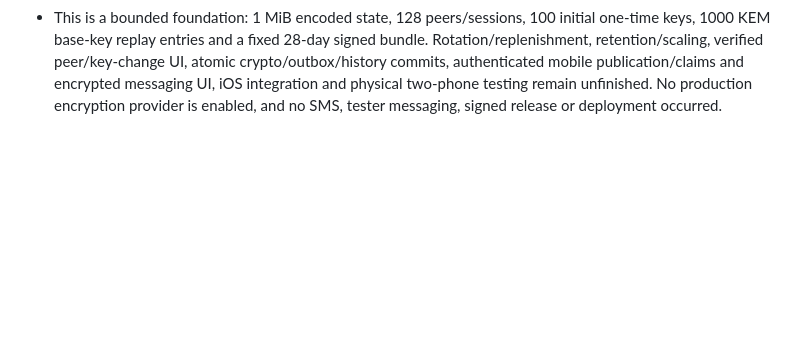
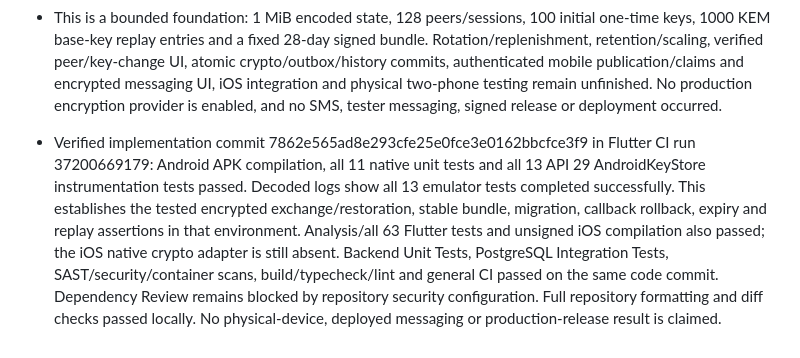
Before and after one commit to rahulgupta32/GuffSuff, a Markdown page: docs/PRODUCTION_READINESS_PROGRESS.md, the part around the change. Drawn GitHub-style; blank space fills up the shorter version.

Commit message:
Record verified native encrypted session restoration and storage tests

```diff
--- a/docs/PRODUCTION_READINESS_PROGRESS.md
+++ b/docs/PRODUCTION_READINESS_PROGRESS.md
@@ -200,3 +200,5 @@ Remaining messaging release gates: production encryption provider and per-device
 - The native initializePreKeys channel returns a public API-version-2 bundle and provider metadata only, after committing private material. Repeated initialization retains the same signed/KEM/public keys and expiry. Expired bundles fail without silently rotating or extending expiry. Malformed channel argument types now fail safely. No Dart application route publishes this bundle yet, and session/encrypt/decrypt operations are not exposed through the channel. supportsDirectMessaging remains false.
 - Added eight JNI regressions (11 native unit tests total) for legacy migration, real signed/KEM restoration, two-party encrypted request/reply with restoration between stages, signature tampering, peer identity changes, session-copy semantics, consumed-key/replay retention and malformed state. Added five Android regressions (13 instrumentation tests total) for stable public bundles, transaction rollback, actual encrypted legacy migration, encrypted request/reply and replay rejection across fresh store instances, and expired-bundle behavior. Actual execution requires fresh CI; no local Android/JNI result is claimed.
 - This is a bounded foundation: 1 MiB encoded state, 128 peers/sessions, 100 initial one-time keys, 1000 KEM base-key replay entries and a fixed 28-day signed bundle. Rotation/replenishment, retention/scaling, verified peer/key-change UI, atomic crypto/outbox/history commits, authenticated mobile publication/claims and encrypted messaging UI, iOS integration and physical two-phone testing remain unfinished. No production encryption provider is enabled, and no SMS, tester messaging, signed release or deployment occurred.
+
+- Verified implementation commit 7862e565ad8e293cfe25e0fce3e0162bbcfce3f9 in Flutter CI run 37200669179: Android APK compilation, all 11 native unit tests and all 13 API 29 AndroidKeyStore instrumentation tests passed. Decoded logs show all 13 emulator tests completed successfully. This establishes the tested encrypted exchange/restoration, stable bundle, migration, callback rollback, expiry and replay assertions in that environment. Analysis/all 63 Flutter tests and unsigned iOS compilation also passed; the iOS native crypto adapter is still absent. Backend Unit Tests, PostgreSQL Integration Tests, SAST/security/container scans, build/typecheck/lint and general CI passed on the same code commit. Dependency Review remains blocked by repository security configuration. Full repository formatting and diff checks passed locally. No physical-device, deployed messaging or production-release result is claimed.
```
Also changed, not shown: docs/adr/ADR-063-open-source-direct-message-provider.md (+2 -2 lines).
